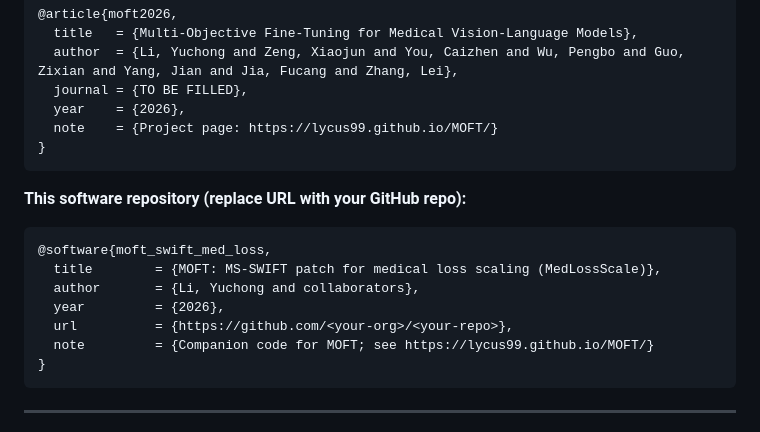
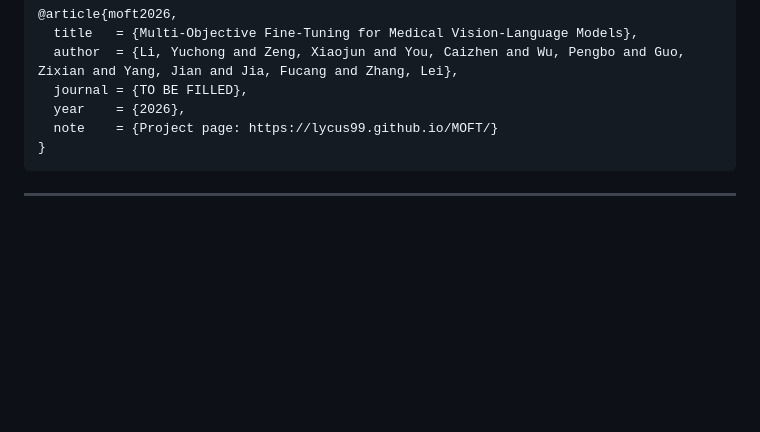
Before and after one commit to Lycus99/MOFT, a Markdown page: README.md, the part around the change. Drawn GitHub-style; blank space fills up the shorter version.

````diff
--- a/README.md
+++ b/README.md
@@ -168,18 +168,6 @@ If you use **MOFT** or this code in research, please cite the paper (update venu
 }
 ```
 
-**This software repository (replace URL with your GitHub repo):**
-
-```bibtex
-@software{moft_swift_med_loss,
-  title        = {MOFT: MS-SWIFT patch for medical loss scaling (MedLossScale)},
-  author       = {Li, Yuchong and collaborators},
-  year         = {2026},
-  url          = {https://github.com/<your-org>/<your-repo>},
-  note         = {Companion code for MOFT; see https://lycus99.github.io/MOFT/}
-}
-```
-
 ---
 
 **Disclaimer:** This README describes research-oriented companion code; it is not an official ModelScope release. Use at your own risk in production.
````
